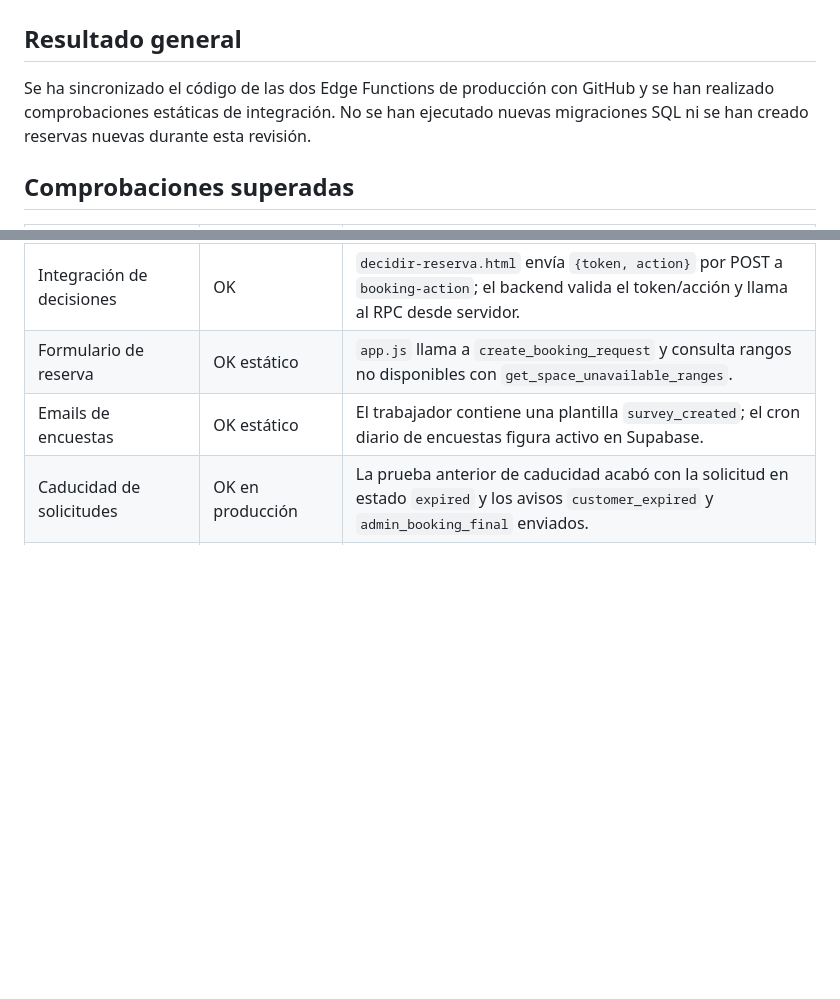
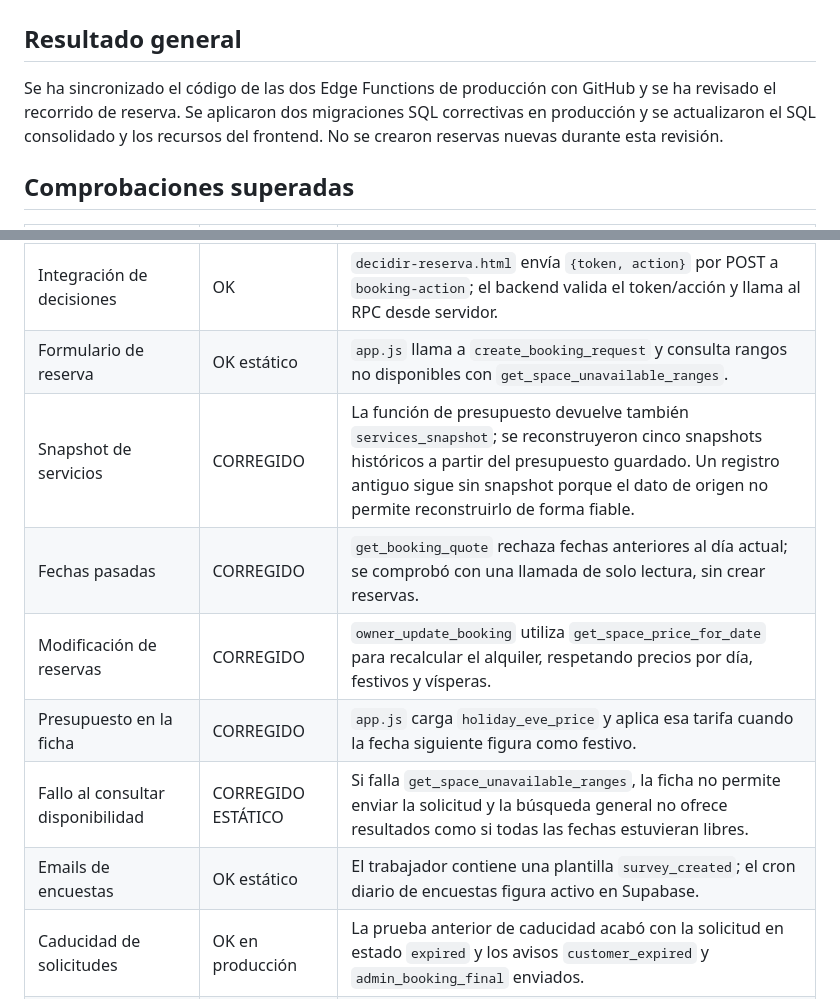
Before and after one commit to Webjisa/MiEspacioParaCelebrar, a Markdown page: PRUEBAS-FLUJOS-2026-10-27.md, 2 parts joined by grey strips. Rendered like a GitHub page; blank space fills up the shorter version.

Commit message:
Documentar correcciones de la revisión funcional de reservas

```diff
--- a/PRUEBAS-FLUJOS-2026-10-27.md
+++ b/PRUEBAS-FLUJOS-2026-10-27.md
@@ -2,7 +2,7 @@
 
 ## Resultado general
 
-Se ha sincronizado el código de las dos Edge Functions de producción con GitHub y se han realizado comprobaciones estáticas de integración. No se han ejecutado nuevas migraciones SQL ni se han creado reservas nuevas durante esta revisión.
+Se ha sincronizado el código de las dos Edge Functions de producción con GitHub y se ha revisado el recorrido de reserva. Se aplicaron dos migraciones SQL correctivas en producción y se actualizaron el SQL consolidado y los recursos del frontend. No se crearon reservas nuevas durante esta revisión.
 
 ## Comprobaciones superadas
 
@@ -14,6 +14,11 @@ Se ha sincronizado el código de las dos Edge Functions de producción con GitHu
 | Integración de correo | OK | `email-worker` exige POST y el encabezado secreto `x-cron-secret`, reclama lotes de `email_queue` y envía a través de Brevo. |
 | Integración de decisiones | OK | `decidir-reserva.html` envía `{token, action}` por POST a `booking-action`; el backend valida el token/acción y llama al RPC desde servidor. |
 | Formulario de reserva | OK estático | `app.js` llama a `create_booking_request` y consulta rangos no disponibles con `get_space_unavailable_ranges`. |
+| Snapshot de servicios | CORREGIDO | La función de presupuesto devuelve también `services_snapshot`; se reconstruyeron cinco snapshots históricos a partir del presupuesto guardado. Un registro antiguo sigue sin snapshot porque el dato de origen no permite reconstruirlo de forma fiable. |
+| Fechas pasadas | CORREGIDO | `get_booking_quote` rechaza fechas anteriores al día actual; se comprobó con una llamada de solo lectura, sin crear reservas. |
+| Modificación de reservas | CORREGIDO | `owner_update_booking` utiliza `get_space_price_for_date` para recalcular el alquiler, respetando precios por día, festivos y vísperas. |
+| Presupuesto en la ficha | CORREGIDO | `app.js` carga `holiday_eve_price` y aplica esa tarifa cuando la fecha siguiente figura como festivo. |
+| Fallo al consultar disponibilidad | CORREGIDO ESTÁTICO | Si falla `get_space_unavailable_ranges`, la ficha no permite enviar la solicitud y la búsqueda general no ofrece resultados como si todas las fechas estuvieran libres. |
 | Emails de encuestas | OK estático | El trabajador contiene una plantilla `survey_created`; el cron diario de encuestas figura activo en Supabase. |
 | Caducidad de solicitudes | OK en producción | La prueba anterior de caducidad acabó con la solicitud en estado `expired` y los avisos `customer_expired` y `admin_booking_final` enviados. |
 | Cola de emails | OK en producción | En la última comprobación, los 21 elementos estaban en estado `sent`; no había elementos pendientes o fallidos. |
```
